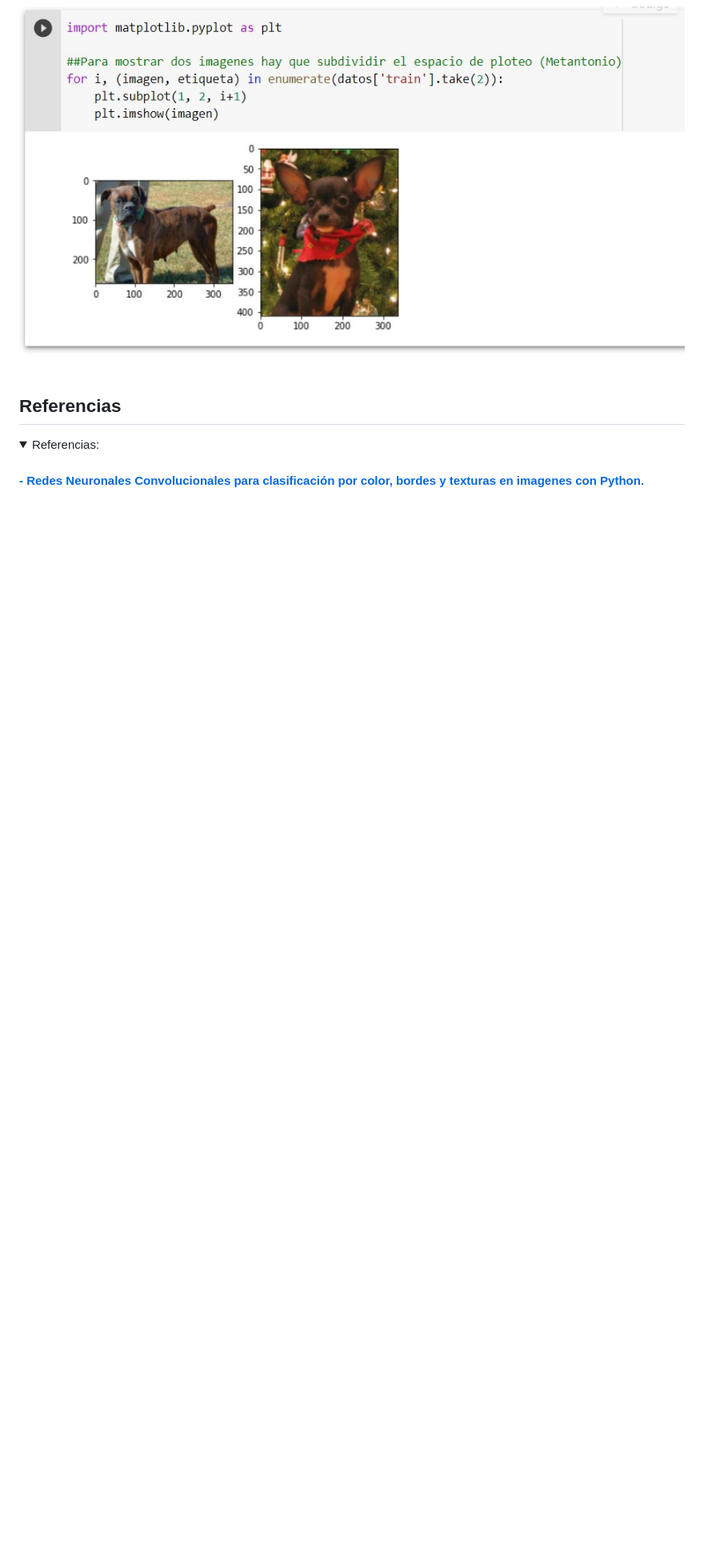
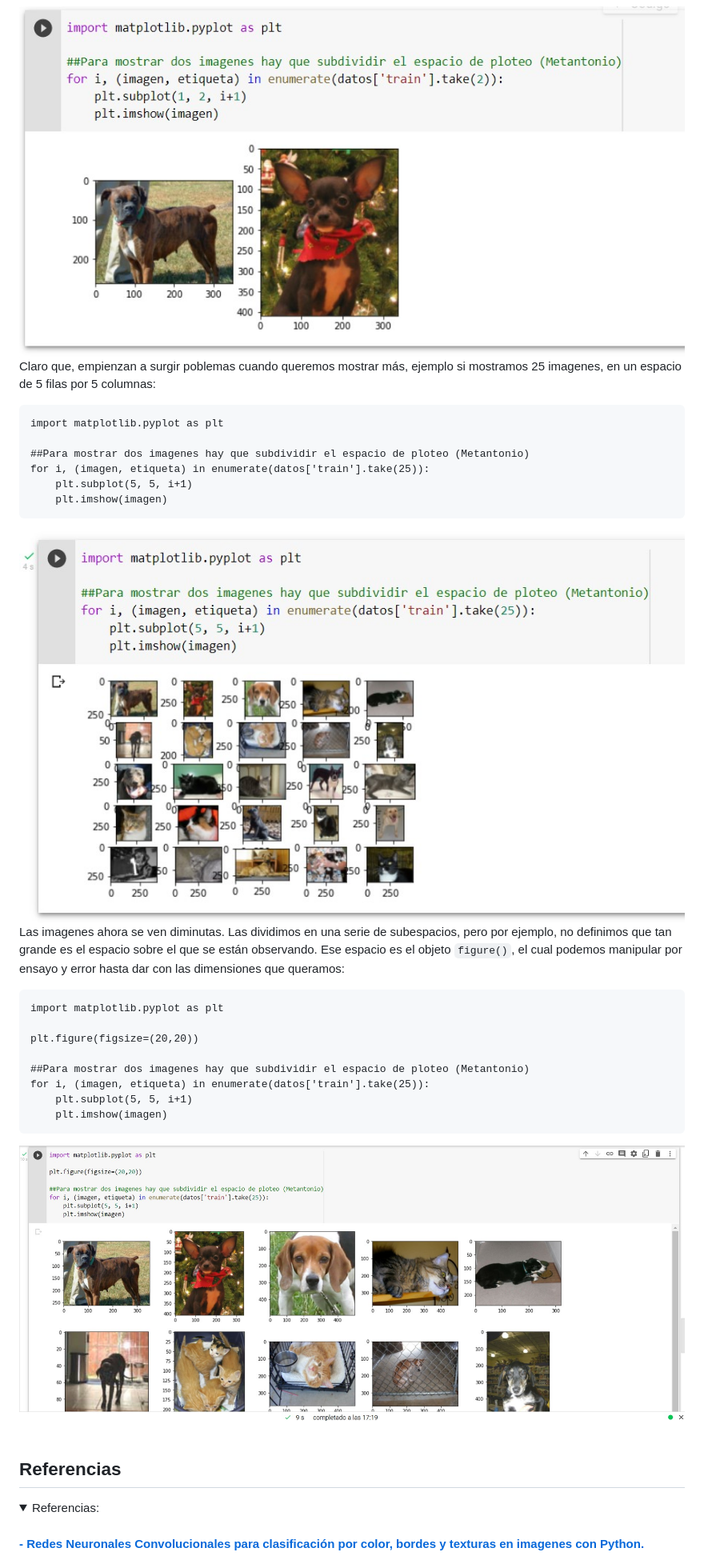
Before and after one commit to metantonio/ML-tensorflow-web, a Markdown page: Readme.md, the part around the change. Shown: that part at 80% size. GitHub-like rendering; pictures changed too: img/09.jpg (added), img/10.jpg (added); folded sections open; blank space fills up the shorter version.

````diff
--- a/Readme.md
+++ b/Readme.md
@@ -150,6 +150,32 @@ for i, (imagen, etiqueta) in enumerate(datos['train'].take(2)):
 ```
 <img aling="center" src="./img/08.jpg" />
 
+Claro que, empienzan a surgir poblemas cuando queremos mostrar más, ejemplo si mostramos 25 imagenes, en un espacio de 5 filas por 5 columnas:
+
+```
+import matplotlib.pyplot as plt
+
+##Para mostrar dos imagenes hay que subdividir el espacio de ploteo (Metantonio)
+for i, (imagen, etiqueta) in enumerate(datos['train'].take(25)):
+    plt.subplot(5, 5, i+1)
+    plt.imshow(imagen)
+```
+<img aling="center" src="./img/09.jpg" />
+
+Las imagenes ahora se ven diminutas. Las dividimos en una serie de subespacios, pero por ejemplo, no definimos que tan grande es el espacio sobre el que se están observando. Ese
+espacio es el objeto `figure()`, el cual podemos manipular por ensayo y error hasta dar con las dimensiones que queramos:
+
+```
+import matplotlib.pyplot as plt
+
+plt.figure(figsize=(20,20))
+
+##Para mostrar dos imagenes hay que subdividir el espacio de ploteo (Metantonio)
+for i, (imagen, etiqueta) in enumerate(datos['train'].take(25)):
+    plt.subplot(5, 5, i+1)
+    plt.imshow(imagen)
+```
+<img aling="center" src="./img/10.jpg" />
 
 <!-- Sección de Referencias -->
 <br/>
````
